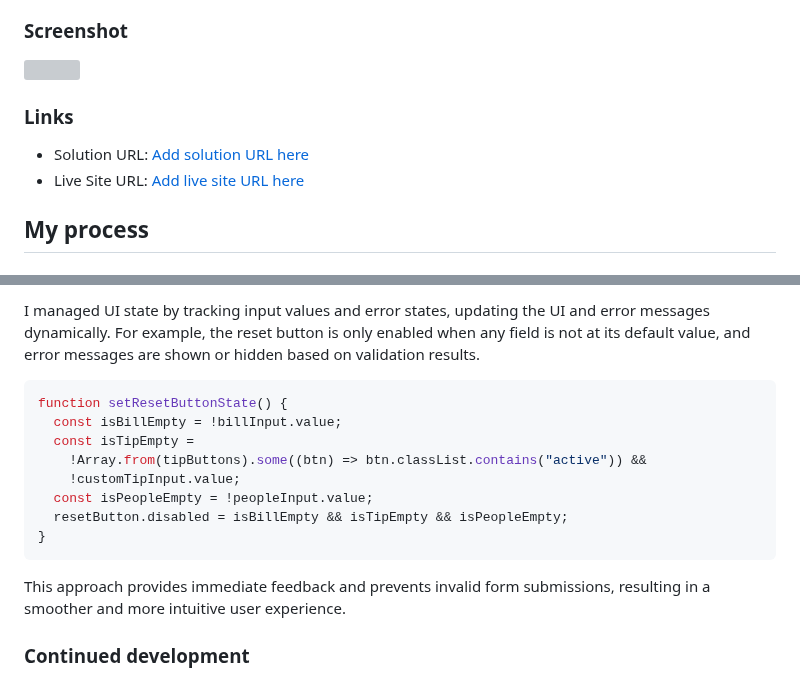
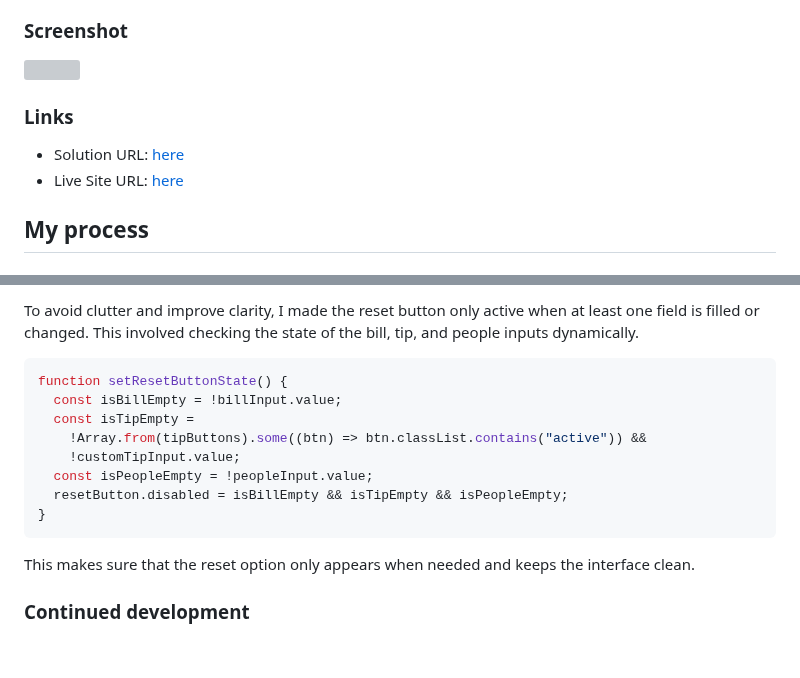
Before and after one commit to vladyslav-shulhach/tip-calculator-app-main, a Markdown page: README.md, 2 parts joined by grey strips. Drawn GitHub-style; blank space fills up the shorter version; grey boxes are pictures that could not be loaded.

````diff
--- a/README.md
+++ b/README.md
@@ -31,8 +31,8 @@ Users should be able to:
 
 ### Links
 
-- Solution URL: [Add solution URL here](https://your-solution-url.com)
-- Live Site URL: [Add live site URL here](https://your-live-site-url.com)
+- Solution URL: [here](https://your-solution-url.com)
+- Live Site URL: [here](https://your-live-site-url.com)
 
 ## My process
 
@@ -83,5 +128,5 @@ To make error messages accessible to screen readers, I added `aria-live="polite"
 
-I managed UI state by tracking input values and error states, updating the UI and error messages dynamically. For example, the reset button is only enabled when any field is not at its default value, and error messages are shown or hidden based on validation results.
+To avoid clutter and improve clarity, I made the reset button only active when at least one field is filled or changed. This involved checking the state of the bill, tip, and people inputs dynamically.
 
 ```javascript
 function setResetButtonState() {
@@ -94,7 +139,7 @@ function setResetButtonState() {
 }
 ```
 
-This approach provides immediate feedback and prevents invalid form submissions, resulting in a smoother and more intuitive user experience.
+This makes sure that the reset option only appears when needed and keeps the interface clean.
 
 ### Continued development
 
````
Also changed, not shown: other parts of README.md (+57 -12 lines).
